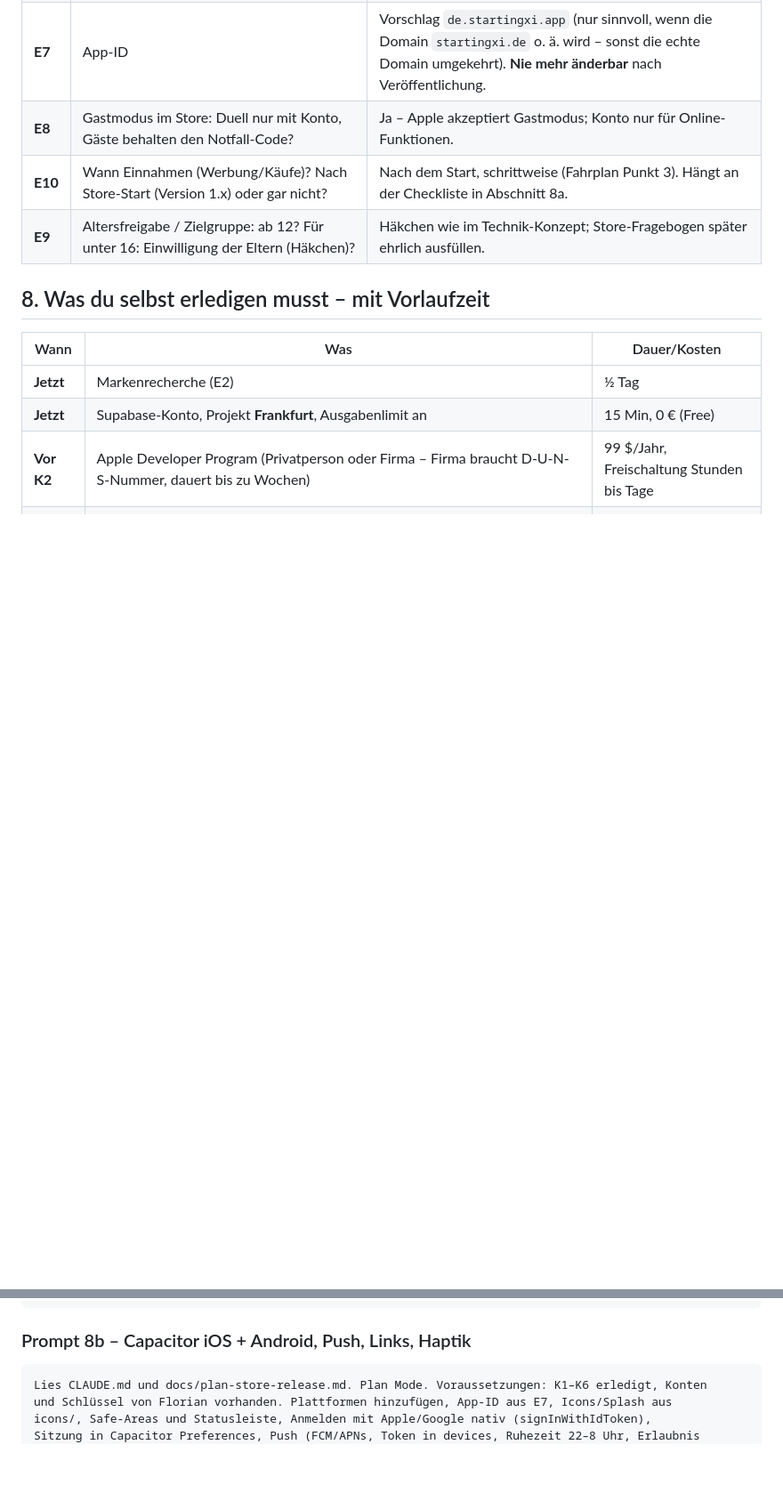
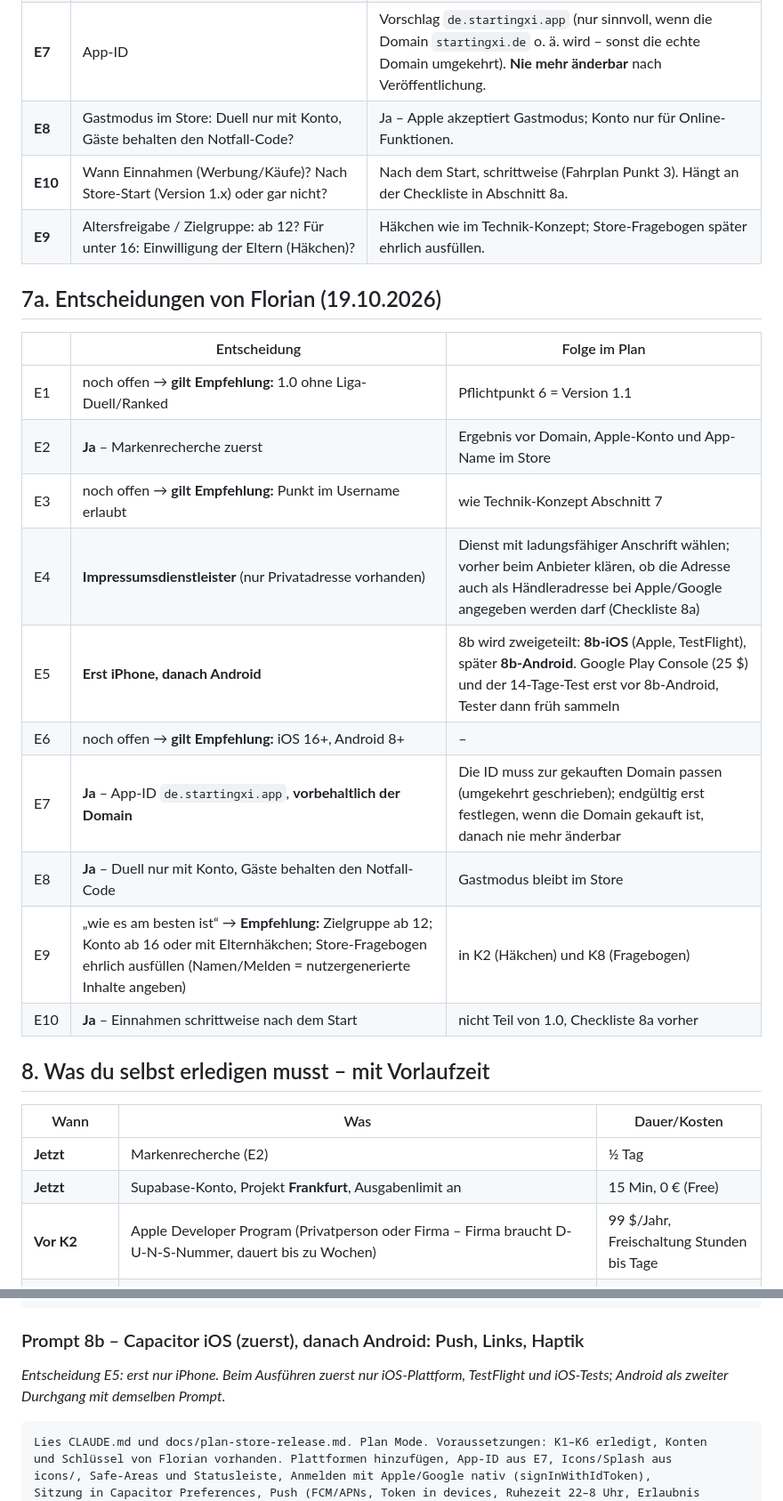
Before and after one commit to floriangiggs/Starting-XI, a Markdown page: docs/plan-store-release.md, 2 parts joined by grey strips. Shown at 89% size. Drawn GitHub-style; blank space fills up the shorter version.

Commit message:
Plan Store-Release: Entscheidungen E2/E4/E5/E7–E10 eingearbeitet, 8b erst iOS
Co-Authored-By: Claude Sonnet 5.5 <noreply@anthropic.com>

````diff
--- a/docs/plan-store-release.md
+++ b/docs/plan-store-release.md
@@ -130,6 +130,21 @@ vom Server abgelehnt – eigene Regeltests in K1/K6.
 | **E10** | Wann Einnahmen (Werbung/Käufe)? Nach Store-Start (Version 1.x) oder gar nicht? | Nach dem Start, schrittweise (Fahrplan Punkt 3). Hängt an der Checkliste in Abschnitt 8a. |
 | **E9** | Altersfreigabe / Zielgruppe: ab 12? Für unter 16: Einwilligung der Eltern (Häkchen)? | Häkchen wie im Technik-Konzept; Store-Fragebogen später ehrlich ausfüllen. |
 
+## 7a. Entscheidungen von Florian (19.10.2026)
+
+| | Entscheidung | Folge im Plan |
+|---|---|---|
+| E1 | noch offen → **gilt Empfehlung:** 1.0 ohne Liga-Duell/Ranked | Pflichtpunkt 6 = Version 1.1 |
+| E2 | **Ja** – Markenrecherche zuerst | Ergebnis vor Domain, Apple-Konto und App-Name im Store |
+| E3 | noch offen → **gilt Empfehlung:** Punkt im Username erlaubt | wie Technik-Konzept Abschnitt 7 |
+| E4 | **Impressumsdienstleister** (nur Privatadresse vorhanden) | Dienst mit ladungsfähiger Anschrift wählen; vorher beim Anbieter klären, ob die Adresse auch als Händleradresse bei Apple/Google angegeben werden darf (Checkliste 8a) |
+| E5 | **Erst iPhone, danach Android** | 8b wird zweigeteilt: **8b-iOS** (Apple, TestFlight), später **8b-Android**. Google Play Console (25 $) und der 14-Tage-Test erst vor 8b-Android, Tester dann früh sammeln |
+| E6 | noch offen → **gilt Empfehlung:** iOS 16+, Android 8+ | – |
+| E7 | **Ja** – App-ID `de.startingxi.app`, **vorbehaltlich der Domain** | Die ID muss zur gekauften Domain passen (umgekehrt geschrieben); endgültig erst festlegen, wenn die Domain gekauft ist, danach nie mehr änderbar |
+| E8 | **Ja** – Duell nur mit Konto, Gäste behalten den Notfall-Code | Gastmodus bleibt im Store |
+| E9 | „wie es am besten ist“ → **Empfehlung:** Zielgruppe ab 12; Konto ab 16 oder mit Elternhäkchen; Store-Fragebogen ehrlich ausfüllen (Namen/Melden = nutzergenerierte Inhalte angeben) | in K2 (Häkchen) und K8 (Fragebogen) |
+| E10 | **Ja** – Einnahmen schrittweise nach dem Start | nicht Teil von 1.0, Checkliste 8a vorher |
+
 ## 8. Was du selbst erledigen musst – mit Vorlaufzeit
 
 | Wann | Was | Dauer/Kosten |
@@ -280,7 +295,9 @@ Abnahme: Matrix D1–D9 und F1–F10 automatisiert mit zwei Konten gegen lokale
 für Zeit/Fristen), Ergebnis als Tabelle zeigen. Optik: Taktiktafel-Stil wie Prompt 54.
 ```
 
-### Prompt 8b – Capacitor iOS + Android, Push, Links, Haptik
+### Prompt 8b – Capacitor iOS (zuerst), danach Android: Push, Links, Haptik
+
+*Entscheidung E5: erst nur iPhone. Beim Ausführen zuerst nur iOS-Plattform, TestFlight und iOS-Tests; Android als zweiter Durchgang mit demselben Prompt.*
 
 ```
 Lies CLAUDE.md und docs/plan-store-release.md. Plan Mode. Voraussetzungen: K1–K6 erledigt, Konten
````
Also changed, not shown: other parts of docs/plan-store-release.md (+1 -1 lines).
